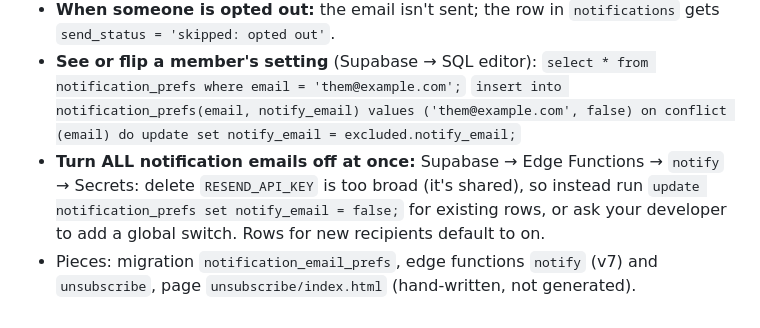
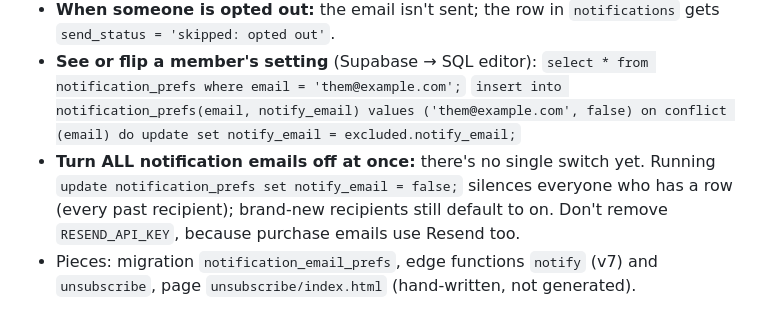
Before and after one commit to johnnyskyride/johnnyskyride-site, a Markdown page: OWNERS-GUIDE.md, the part around the change. Drawn GitHub-style.

Commit message:
Owner's guide: clarify global notification off

```diff
--- a/OWNERS-GUIDE.md
+++ b/OWNERS-GUIDE.md
@@ -261,5 +261,5 @@ Covers every notification email the `notify` function sends (forum replies, comm
 - **See or flip a member's setting** (Supabase → SQL editor):
   `select * from notification_prefs where email = 'them@example.com';`
   `insert into notification_prefs(email, notify_email) values ('them@example.com', false) on conflict (email) do update set notify_email = excluded.notify_email;`
-- **Turn ALL notification emails off at once:** Supabase → Edge Functions → `notify` → Secrets: delete `RESEND_API_KEY` is too broad (it's shared), so instead run `update notification_prefs set notify_email = false;` for existing rows, or ask your developer to add a global switch. Rows for new recipients default to on.
+- **Turn ALL notification emails off at once:** there's no single switch yet. Running `update notification_prefs set notify_email = false;` silences everyone who has a row (every past recipient); brand-new recipients still default to on. Don't remove `RESEND_API_KEY`, because purchase emails use Resend too.
 - Pieces: migration `notification_email_prefs`, edge functions `notify` (v7) and `unsubscribe`, page `unsubscribe/index.html` (hand-written, not generated).
```
